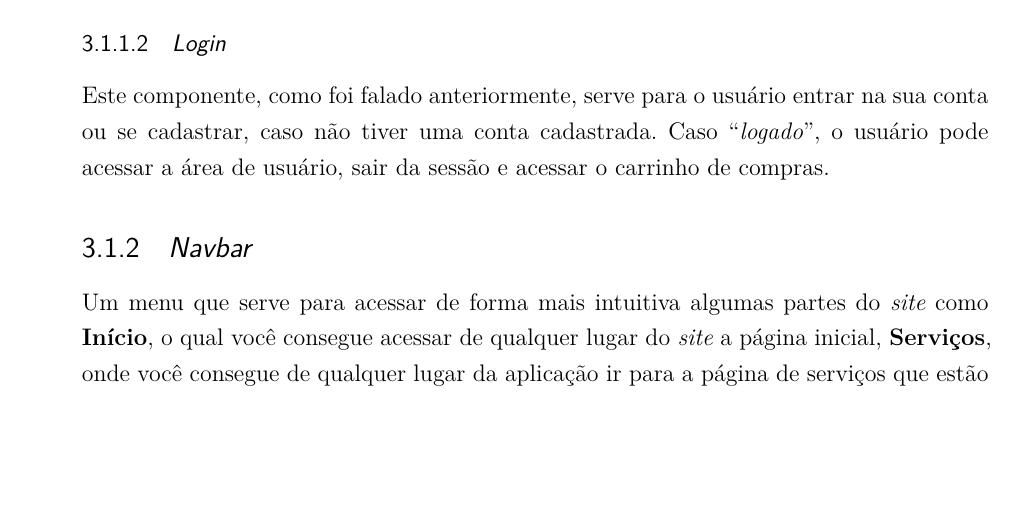
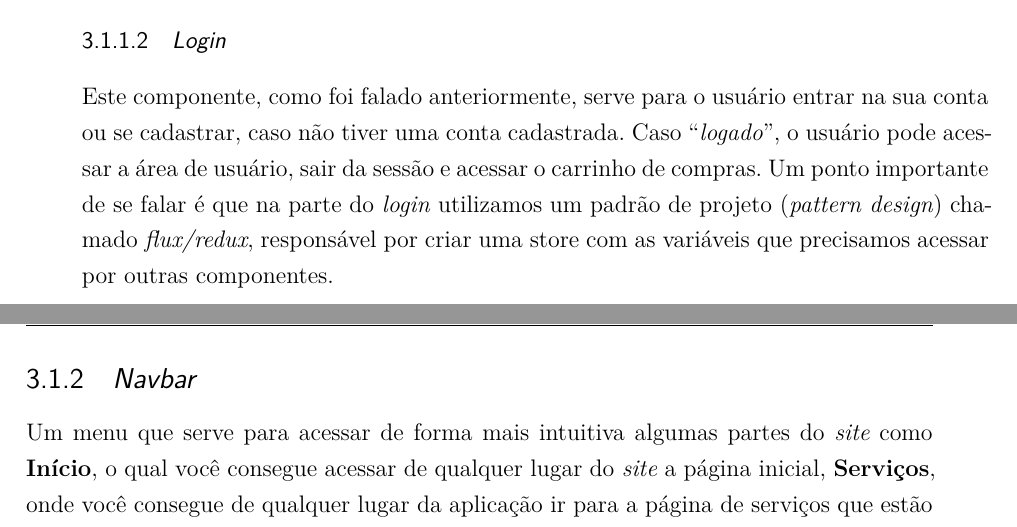
Before and after one commit to ederrr/React-PetShop, a LaTeX thesis (Relatório/relatorio.tex, which reads Relatório/estrutura.tex): part of page 9 of 13 before the commit and two parts of pages 9 and 10 of 13 after it, the two joined at a grey line, cut so that both start at the same text, the shorter picture padded with empty space. Compiled offline with XeLaTeX.

Commit message:
Modificação no relatório

```diff
--- a/Relatório/estrutura.tex
+++ b/Relatório/estrutura.tex
@@ -29,7 +29,10 @@ utilizando a palavra “Produto 1”.
 Este componente, como foi falado anteriormente, serve para o usuário entrar na
 sua conta ou se cadastrar, caso não tiver uma conta cadastrada. Caso
 “\emph{logado}”, o usuário pode acessar a área de usuário, sair da sessão e
-acessar o carrinho de compras.
+acessar o carrinho de compras. Um ponto importante de se falar é que na parte do
+\emph{login} utilizamos um padrão de projeto (\emph{pattern design}) chamado
+\emph{flux/redux}, responsável por criar uma store com as variáveis que
+precisamos acessar por outras componentes.
 
 \subsection{\emph{Navbar}}
 Um menu que serve para acessar de forma mais intuitiva algumas partes do
```
Also changed, not shown: Relatório/relatorio.pdf, Relatório/estrutura.tex (4 more changed lines).
